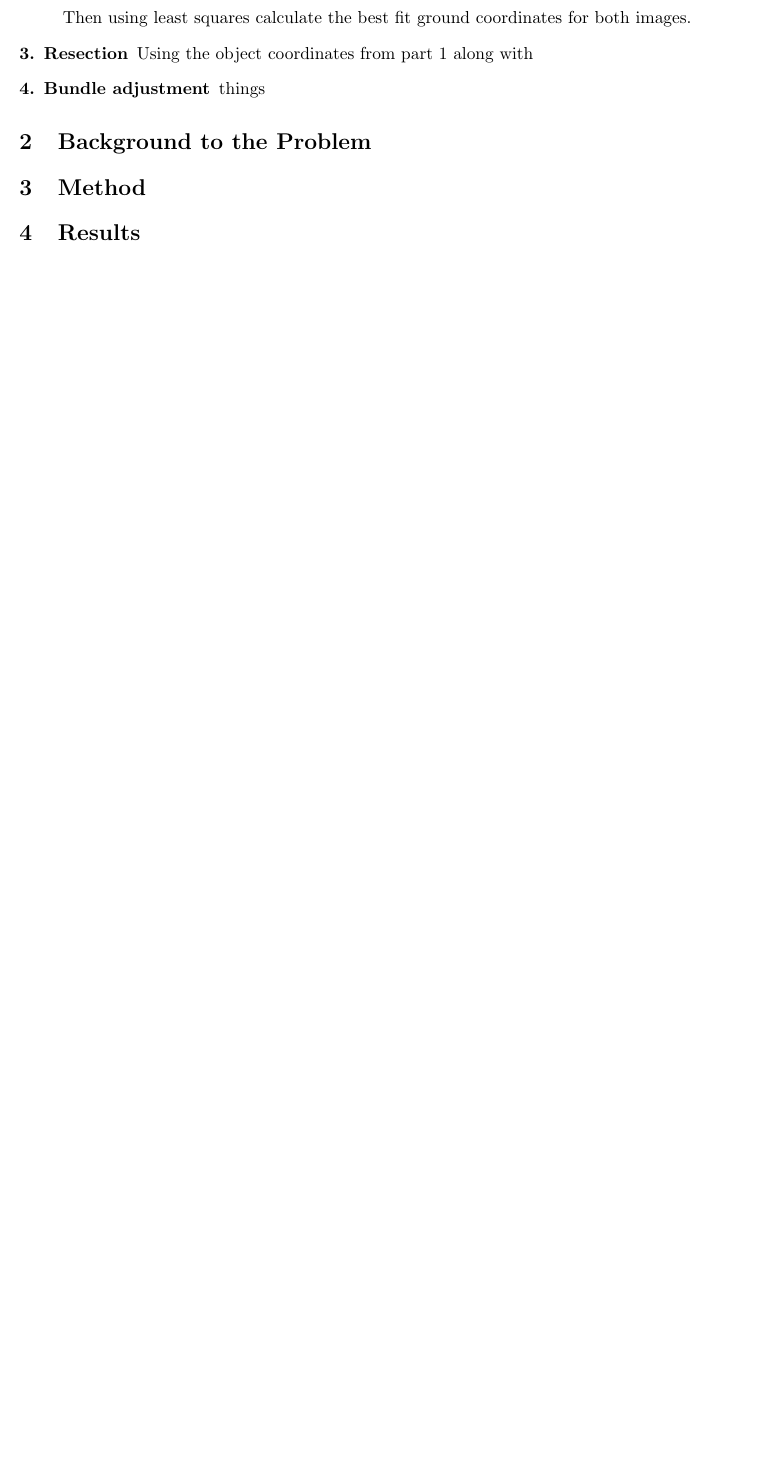
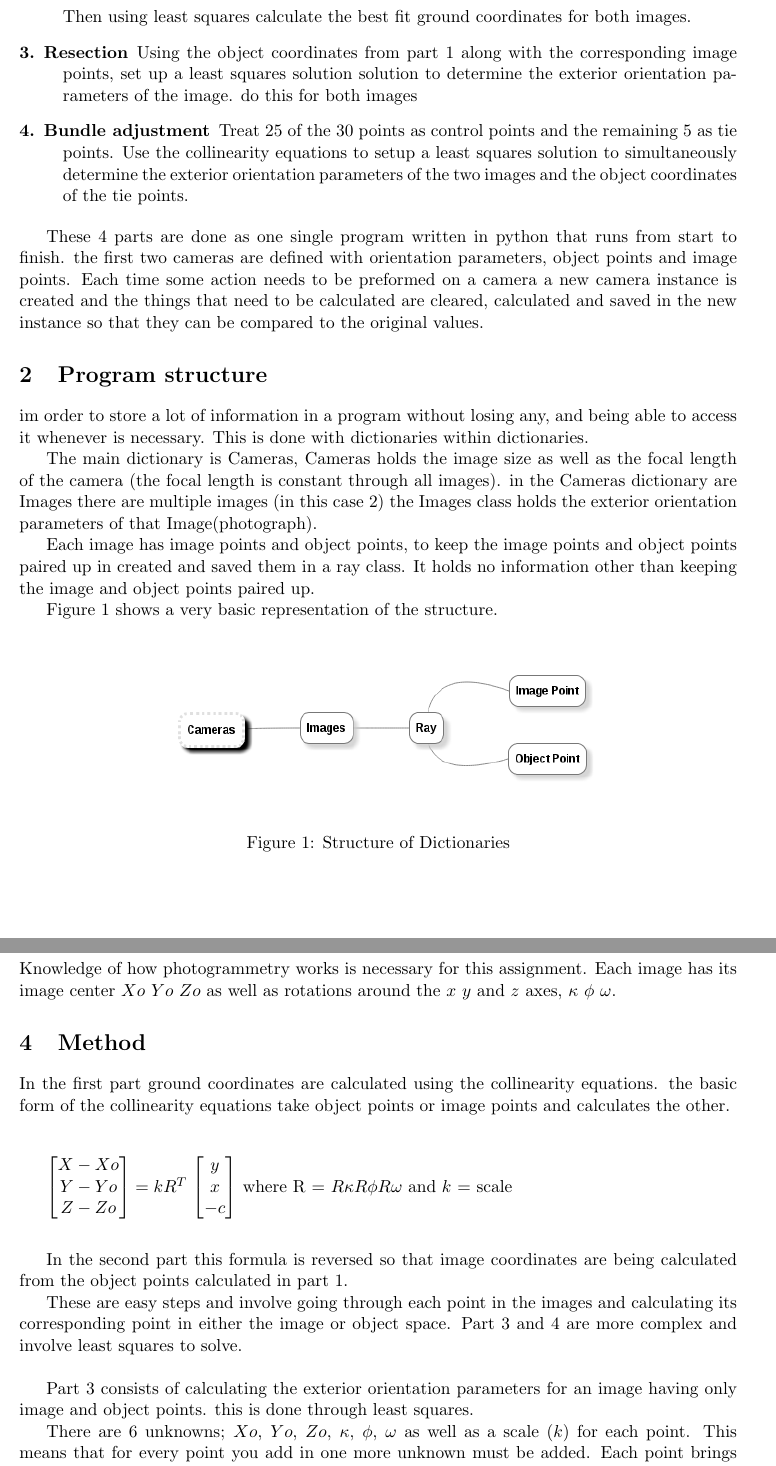
Before and after one commit to TimIainMarsh/APG4011F, a LaTeX document (Bundle adjustment/Report/main.tex): part of page 3 of 3 before the commit and two parts of pages 3 and 4 of 5 after it, the two joined at a grey line, cut so that both start at the same text, the shorter picture padded with empty space. Compiled offline with pdfLaTeX.

Commit message:
report things

```diff
--- a/Bundle adjustment/Report/main.tex
+++ b/Bundle adjustment/Report/main.tex
@@ -40,16 +40,64 @@
 
-			\item[2. Intersection] After creating a new camera, with its own orientation parameters, calculate the coresponding image point coordinates.
+			\item[2. Intersection] After creating a new camera, with its own orientation parameters, calculate the corresponding image point coordinates.
 
 			Then using least squares calculate the best fit ground coordinates for both images.
 
-			\item[3. Resection] Using the object coordinates from part 1 along with
-			\item[4. Bundle adjustment] things
+			\item[3. Resection] Using the object coordinates from part 1 along with the corresponding image points, set up a least squares solution solution to determine the exterior orientation parameters of the image. do this for both images
+
+			\item[4. Bundle adjustment] Treat 25 of the 30 points as control points and the remaining 5 as tie points. Use the collinearity equations to setup a least squares solution to simultaneously determine the exterior orientation parameters of the two images and the object coordinates of the tie points.
 
 	\end{description}
 
+	These 4 parts are done as one single program written in python that runs from start to finish. the first two cameras are defined with orientation parameters, object points and image points. Each time some action needs to be preformed on a camera a new camera instance is created and the things that need to be calculated are cleared, calculated and saved in the new instance so that they can be compared to the original values.
+
+	\section{Program structure}
+
+	im order to store a lot of information in a program without losing any, and being able to access it whenever is necessary. This is done with dictionaries within dictionaries.
+
+	The main dictionary is Cameras, Cameras holds the image size as well as the focal length of the camera (the focal length is constant through all images). in the Cameras dictionary are Images there are multiple images (in this case 2) the Images class holds the exterior orientation parameters of that Image(photograph).
+
+	Each image has image points and object points, to keep the image points and object points paired up in created and saved them in a ray class. It holds no information other than keeping the image and object points paired up.
+
+	Figure 1 shows a very basic representation of the structure.
+
+	\begin{figure}[H]
+		\centering
+		\includegraphics[width=0.7\linewidth]{/images/crop}
+		\caption{Structure of Dictionaries}
+		\label{fig:structure}
+	\end{figure}
 
 
 	\section{Background to the Problem}
 
+	Knowledge of how photogrammetry works is necessary for this assignment. Each image has its image center $Xo$ $Yo$ $Zo$ as well as rotations around the $x$ $y$ and $z$ axes, $\kappa$ $\phi$ $\omega$.
 
 	\section{Method}
+
+	In the first part ground coordinates are calculated using the collinearity equations. the basic form of the collinearity equations take object points or image points and calculates the other.\\
+	\\
+
+	$
+	\centering
+	\begin{bmatrix}
+		X - Xo \\
+		Y - Yo \\
+		Z - Zo
+	\end{bmatrix}= kR^T$
+	$
+	\begin{bmatrix}
+		y \\
+		x \\
+		-c
+	\end{bmatrix}
+	$
+	where R = $R\kappa R\phi R\omega$ and $k$ = scale\\
+	\\
+
+	In the second part this formula is reversed so that image coordinates are being calculated from the object points calculated in part 1.
+
+	These are easy steps and involve going through each point in the images and calculating its corresponding point in either the image or object space. Part 3 and 4 are more complex and involve least squares to solve.\\
+
+	Part 3 consists of calculating the exterior orientation parameters for an image having only image and object points. this is done through least squares.
+
+	There are 6 unknowns; $Xo$, $Yo$, $Zo$, $\kappa$, $\phi$, $\omega$ as well as a scale ($k$) for each point. This means that for every point you add in one more unknown must be added. Each point brings 2 equations so there needs to be a minimum of 5 points to solve the single bundle adjustment. this is no problem because we have 30.\\
```
Also changed, not shown: Bundle adjustment/Report/images/crop.png (added), Bundle adjustment/Report/images/one image.png (added), Bundle adjustment/Report/images/two images.png (added), Bundle adjustment/Report/main.pdf, Bundle adjustment/Report/main.tex (20 more changed lines), 6 other files.
